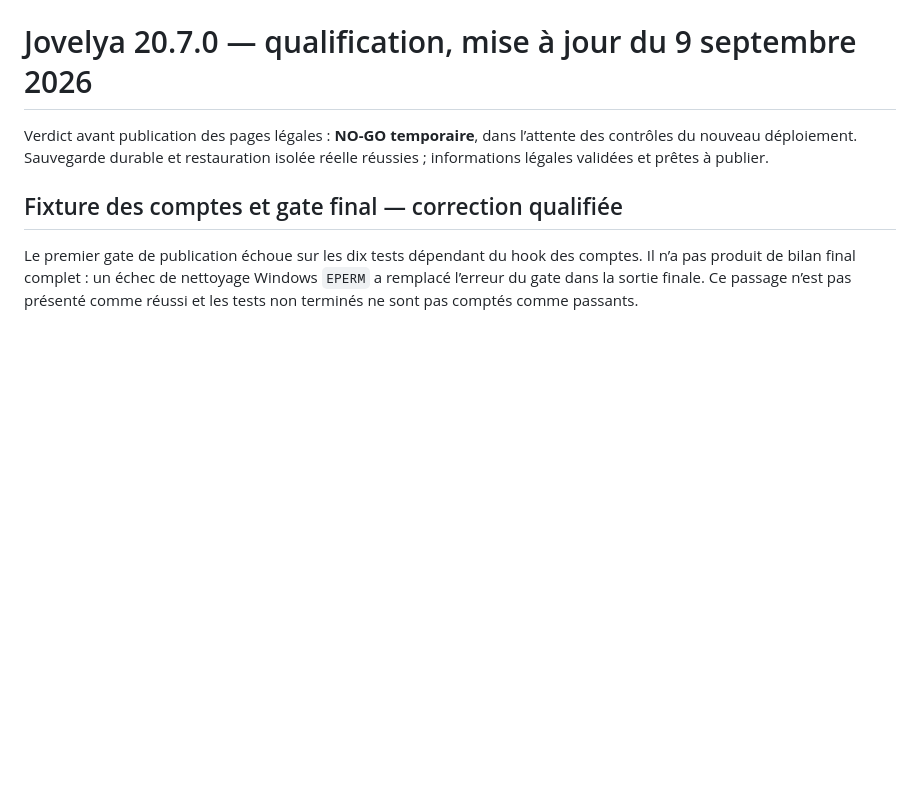
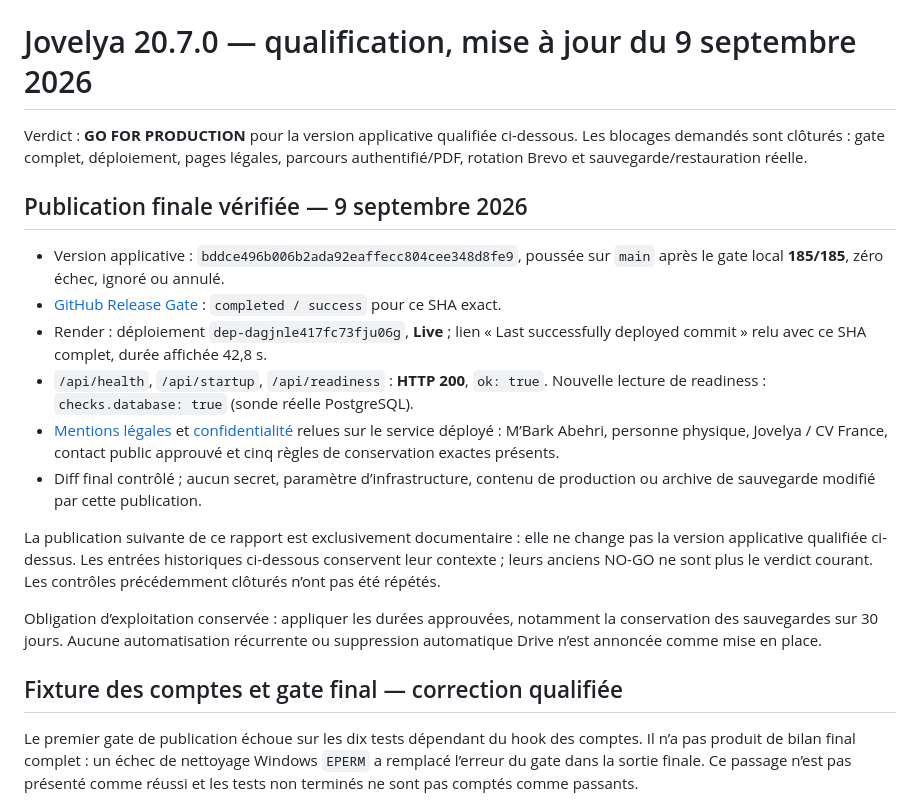
Before and after one commit to mbark1921-web/cv-france, a Markdown page: RELEASE-QUALIFICATION.md, the part around the change. Drawn GitHub-style; blank space fills up the shorter version.

Commit message:
Record verified production qualification and release evidence

```diff
--- a/RELEASE-QUALIFICATION.md
+++ b/RELEASE-QUALIFICATION.md
@@ -1,8 +1,34 @@
 # Jovelya 20.7.0 — qualification, mise à jour du 9 septembre 2026
 
-Verdict avant publication des pages légales : **NO-GO temporaire**, dans l’attente
-des contrôles du nouveau déploiement. Sauvegarde durable et restauration
-isolée réelle réussies ; informations légales validées et prêtes à publier.
+Verdict : **GO FOR PRODUCTION** pour la version applicative qualifiée ci-dessous.
+Les blocages demandés sont clôturés : gate complet, déploiement, pages légales,
+parcours authentifié/PDF, rotation Brevo et sauvegarde/restauration réelle.
+
+## Publication finale vérifiée — 9 septembre 2026
+
+- Version applicative : `bddce496b006b2ada92eaffecc804cee348d8fe9`, poussée sur `main`
+  après le gate local **185/185**, zéro échec, ignoré ou annulé.
+- [GitHub Release Gate](https://github.com/mbark1921-web/cv-france/actions/runs/34343062627) :
+  `completed / success` pour ce SHA exact.
+- Render : déploiement `dep-dagjnle417fc73fju06g`, **Live** ; lien « Last successfully
+  deployed commit » relu avec ce SHA complet, durée affichée 42,8 s.
+- `/api/health`, `/api/startup`, `/api/readiness` : **HTTP 200**, `ok: true`.
+  Nouvelle lecture de readiness : `checks.database: true` (sonde réelle PostgreSQL).
+- [Mentions légales](https://cv-france-staging.onrender.com/mentions-legales.html) et
+  [confidentialité](https://cv-france-staging.onrender.com/privacy.html) relues sur
+  le service déployé : M’Bark Abehri, personne physique, Jovelya / CV France,
+  contact public approuvé et cinq règles de conservation exactes présents.
+- Diff final contrôlé ; aucun secret, paramètre d’infrastructure, contenu de
+  production ou archive de sauvegarde modifié par cette publication.
+
+La publication suivante de ce rapport est exclusivement documentaire : elle ne
+change pas la version applicative qualifiée ci-dessus. Les entrées historiques
+ci-dessous conservent leur contexte ; leurs anciens NO-GO ne sont plus le verdict
+courant. Les contrôles précédemment clôturés n’ont pas été répétés.
+
+Obligation d’exploitation conservée : appliquer les durées approuvées, notamment
+la conservation des sauvegardes sur 30 jours. Aucune automatisation récurrente ou
+suppression automatique Drive n’est annoncée comme mise en place.
 
 ## Fixture des comptes et gate final — correction qualifiée
 
```
